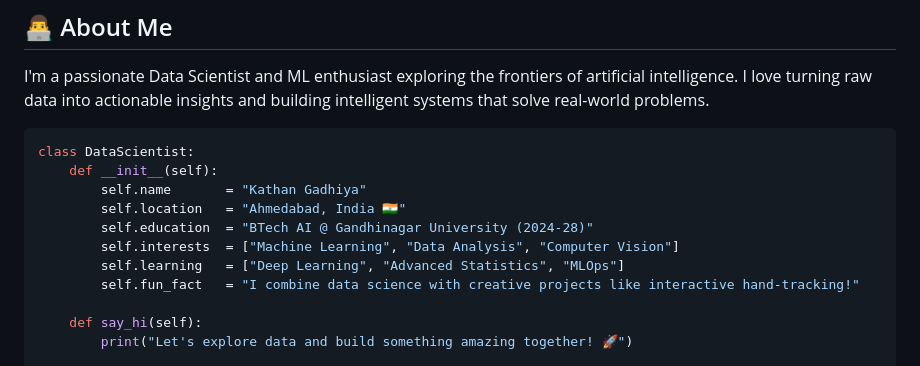
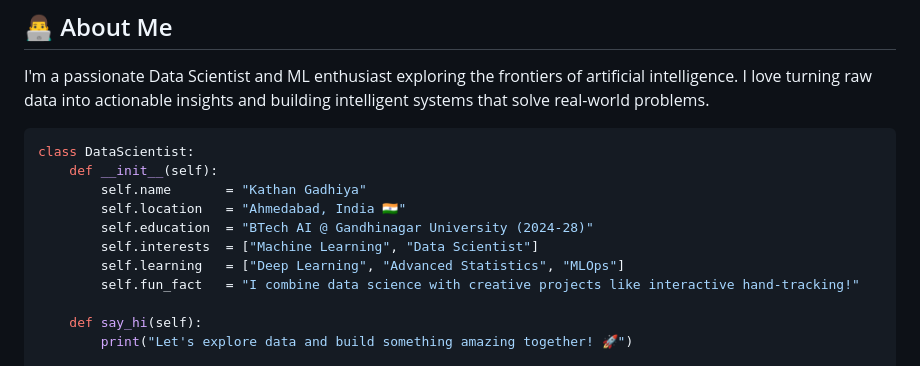
Before and after one commit to 22kathan/22kathan, a Markdown page: README.md, the part around the change. GitHub-like rendering.

Commit message:
Update interests in README.md

```diff
--- a/README.md
+++ b/README.md
@@ -14,7 +14,7 @@ class DataScientist:
         self.name       = "Kathan Gadhiya"
         self.location   = "Ahmedabad, India 🇮🇳"
         self.education  = "BTech AI @ Gandhinagar University (2024-28)"
-        self.interests  = ["Machine Learning", "Data Analysis", "Computer Vision"]
+        self.interests  = ["Machine Learning", "Data Scientist"]
         self.learning   = ["Deep Learning", "Advanced Statistics", "MLOps"]
         self.fun_fact   = "I combine data science with creative projects like interactive hand-tracking!"
 
```
